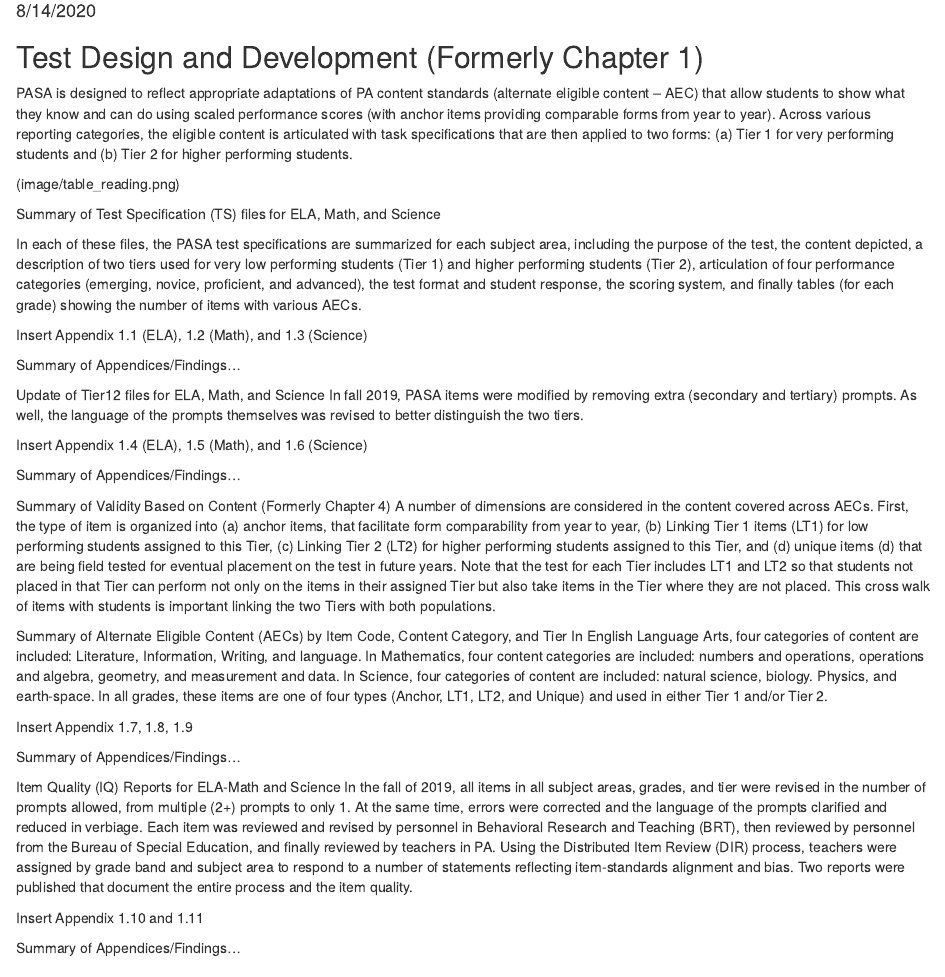
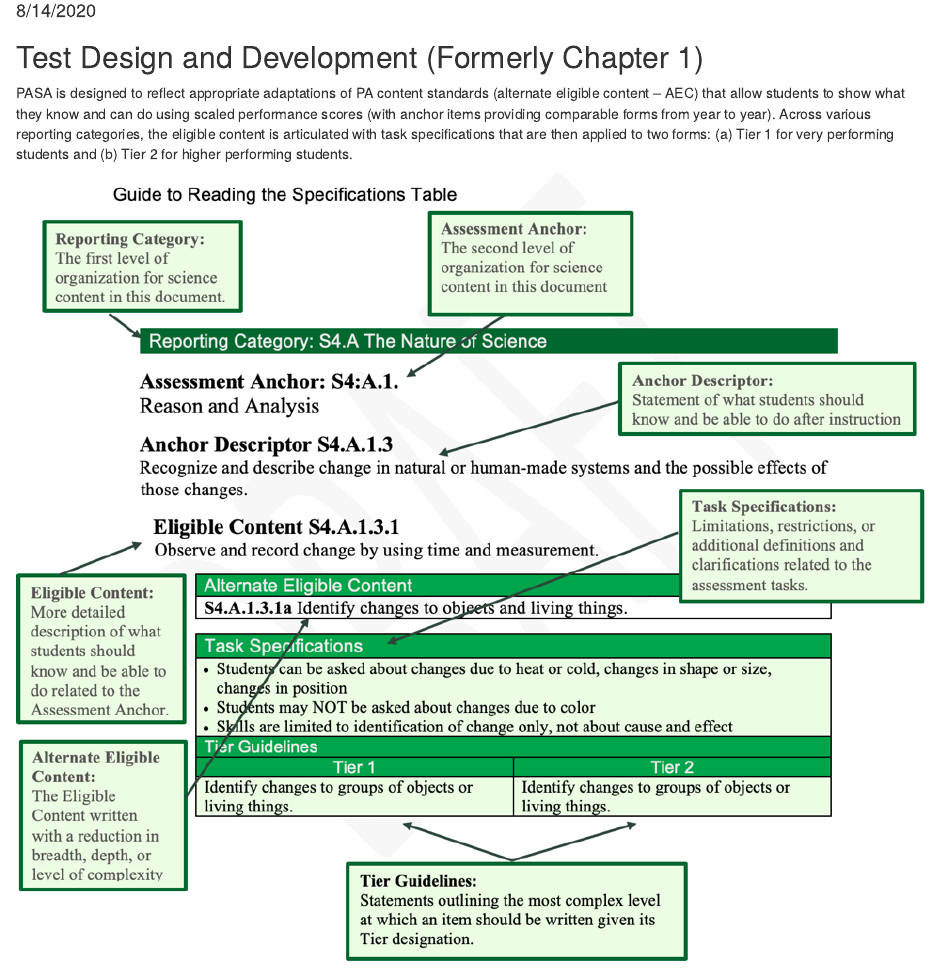
Before and after one commit to UO-BRT/pasa-tech-report-2020, an R Markdown document (ch1-sum-test-character.Rmd): the page in a window 1100 px wide, from 100 px down. The pictures show the output file ch1-sum-test-character.html that the author committed with the source, opened offline.

Commit message:
Got JT's image to load correct. Looking for appendix?

```diff
--- a/ch1-sum-test-character.Rmd
+++ b/ch1-sum-test-character.Rmd
@@ -13,7 +13,7 @@
 ## Test Design and Development (Formerly Chapter 1)
 PASA is designed to reflect appropriate adaptations of PA content standards (alternate eligible content – AEC) that allow students to show what they know and can do using scaled performance scores (with anchor items providing comparable forms from year to year). Across various reporting categories, the eligible content is articulated with task specifications that are then applied to two forms: (a) Tier 1 for very performing students and (b) Tier 2 for higher performing students.
 
-(image/table_reading.png)
+![](image/table_reading.png)
 
 Summary of Test Specification (TS) files for ELA, Math, and Science
 
```
Also changed, not shown: ch1-sum-test-character.html.
